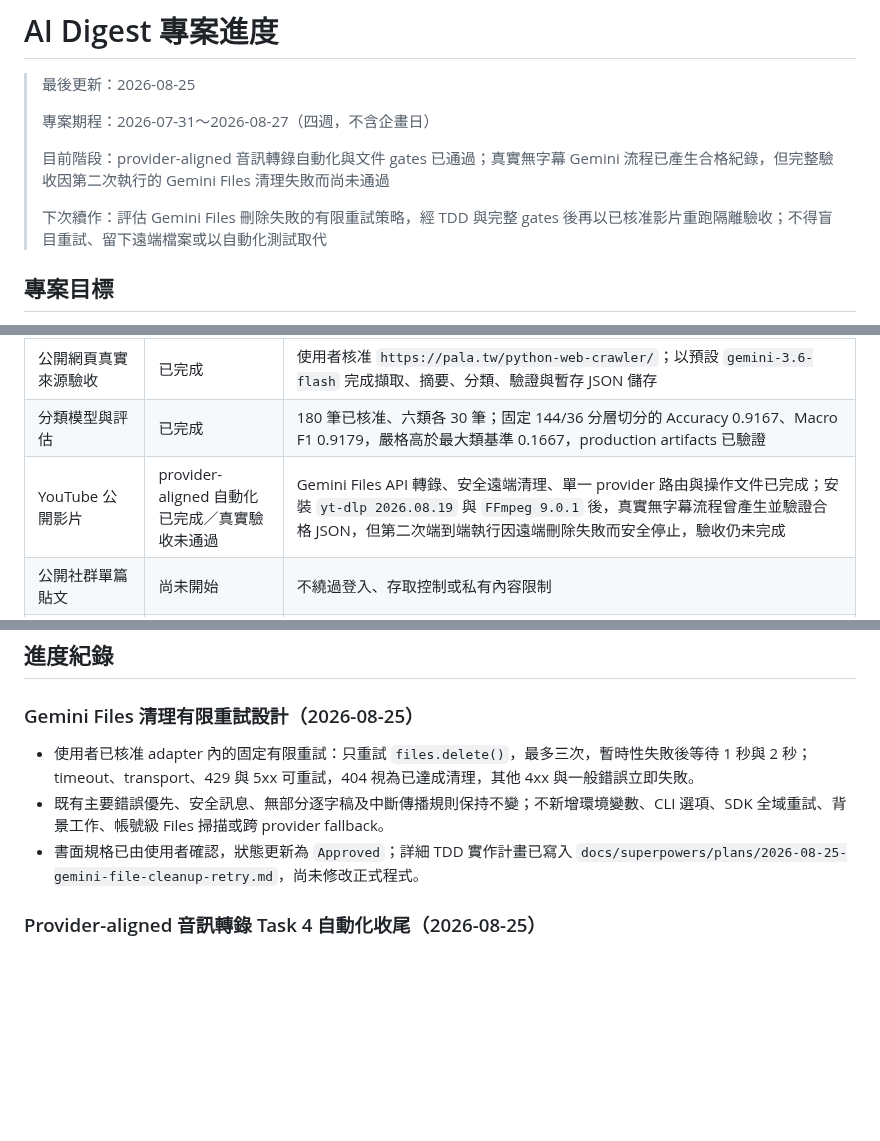
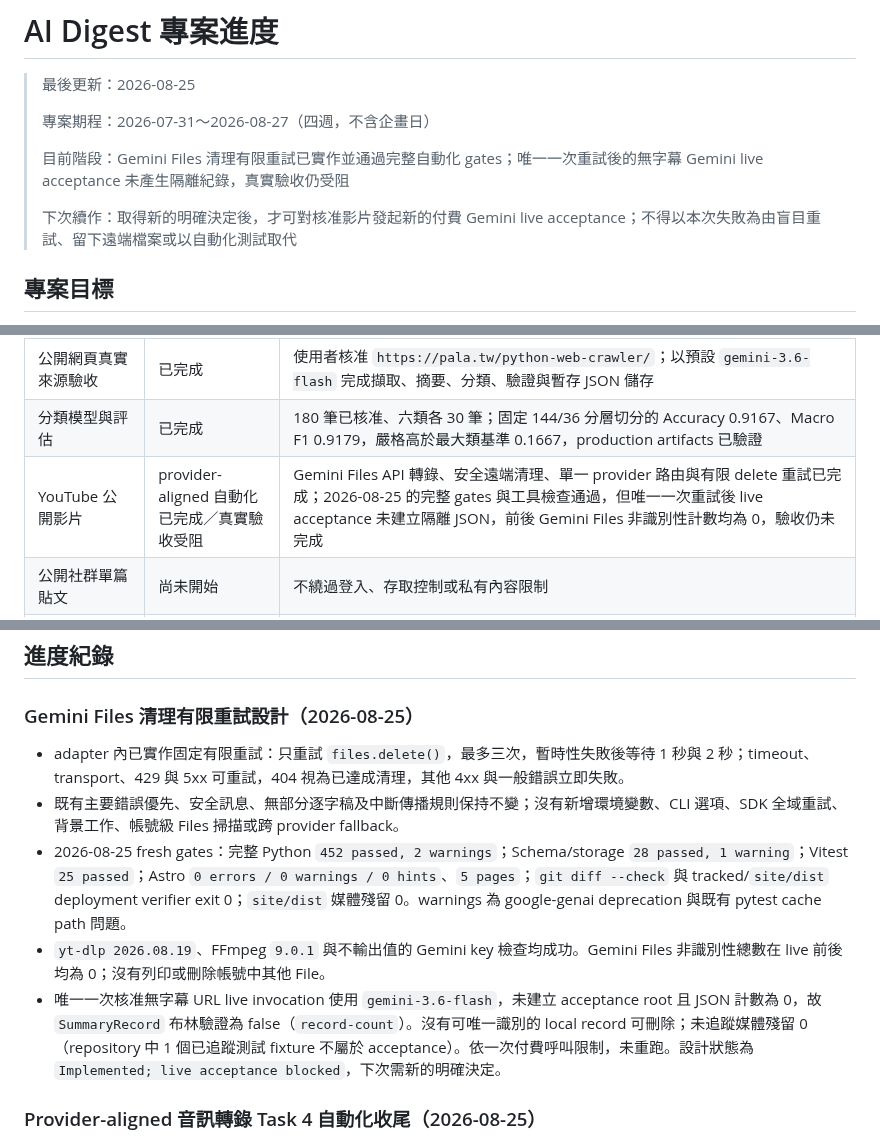
Before and after one commit to yamopeng0918/AI-Summary, a Markdown page: progress.md, 3 parts joined by grey strips. GitHub-like rendering; blank space fills up the shorter version.

Commit message:
docs: verify Gemini cleanup retry acceptance

```diff
--- a/progress.md
+++ b/progress.md
@@ -4,9 +4,9 @@
 >
 > 專案期程：2026-07-31～2026-08-27（四週，不含企畫日）
 >
-> 目前階段：provider-aligned 音訊轉錄自動化與文件 gates 已通過；真實無字幕 Gemini 流程已產生合格紀錄，但完整驗收因第二次執行的 Gemini Files 清理失敗而尚未通過
+> 目前階段：Gemini Files 清理有限重試已實作並通過完整自動化 gates；唯一一次重試後的無字幕 Gemini live acceptance 未產生隔離紀錄，真實驗收仍受阻
 >
-> 下次續作：評估 Gemini Files 刪除失敗的有限重試策略，經 TDD 與完整 gates 後再以已核准影片重跑隔離驗收；不得盲目重試、留下遠端檔案或以自動化測試取代
+> 下次續作：取得新的明確決定後，才可對核准影片發起新的付費 Gemini live acceptance；不得以本次失敗為由盲目重試、留下遠端檔案或以自動化測試取代
 
 ## 專案目標
 
@@ -28,7 +28,7 @@ PDF／論文、圖片 OCR 與標籤篩選不屬於核心 MVP，只在核心範
 | 公開網頁本機里程碑 | 自動化驗證已完成 | URL 安全檢查、擷取、Gemini/OpenAI 摘要邊界與 provider 選擇、開發用分類器、Schema、原子 JSON 儲存、CLI 與 Astro 已串接；完整 Python suite 135 項通過 |
 | 公開網頁真實來源驗收 | 已完成 | 使用者核准 `https://pala.tw/python-web-crawler/`；以預設 `gemini-3.6-flash` 完成擷取、摘要、分類、驗證與暫存 JSON 儲存 |
 | 分類模型與評估 | 已完成 | 180 筆已核准、六類各 30 筆；固定 144/36 分層切分的 Accuracy 0.9167、Macro F1 0.9179，嚴格高於最大類基準 0.1667，production artifacts 已驗證 |
-| YouTube 公開影片 | provider-aligned 自動化已完成／真實驗收未通過 | Gemini Files API 轉錄、安全遠端清理、單一 provider 路由與操作文件已完成；安裝 `yt-dlp 2026.08.19` 與 `FFmpeg 9.0.1` 後，真實無字幕流程曾產生並驗證合格 JSON，但第二次端到端執行因遠端刪除失敗而安全停止，驗收仍未完成 |
+| YouTube 公開影片 | provider-aligned 自動化已完成／真實驗收受阻 | Gemini Files API 轉錄、安全遠端清理、單一 provider 路由與有限 delete 重試已完成；2026-08-25 的完整 gates 與工具檢查通過，但唯一一次重試後 live acceptance 未建立隔離 JSON，前後 Gemini Files 非識別性計數均為 0，驗收仍未完成 |
 | 公開社群單篇貼文 | 尚未開始 | 不繞過登入、存取控制或私有內容限制 |
 | GitHub repository 與 Pages | 已完成 | Pages Source 已設為 GitHub Actions；commit `b139f862553a65396c50eae5377cfbdddc86c4f2` 已由 workflow run `31767893009` 成功部署，公開首頁與新增摘要詳情頁均通過驗收 |
 | PDF／論文、OCR、標籤篩選 | 選配／未開始 | 不列入核心 MVP |
@@ -71,9 +71,11 @@ PDF／論文、圖片 OCR 與標籤篩選不屬於核心 MVP，只在核心範
 
 ### Gemini Files 清理有限重試設計（2026-08-25）
 
-- 使用者已核准 adapter 內的固定有限重試：只重試 `files.delete()`，最多三次，暫時性失敗後等待 1 秒與 2 秒；timeout、transport、429 與 5xx 可重試，404 視為已達成清理，其他 4xx 與一般錯誤立即失敗。
-- 既有主要錯誤優先、安全訊息、無部分逐字稿及中斷傳播規則保持不變；不新增環境變數、CLI 選項、SDK 全域重試、背景工作、帳號級 Files 掃描或跨 provider fallback。
-- 書面規格已由使用者確認，狀態更新為 `Approved`；詳細 TDD 實作計畫已寫入 `docs/superpowers/plans/2026-08-25-gemini-file-cleanup-retry.md`，尚未修改正式程式。
+- adapter 內已實作固定有限重試：只重試 `files.delete()`，最多三次，暫時性失敗後等待 1 秒與 2 秒；timeout、transport、429 與 5xx 可重試，404 視為已達成清理，其他 4xx 與一般錯誤立即失敗。
+- 既有主要錯誤優先、安全訊息、無部分逐字稿及中斷傳播規則保持不變；沒有新增環境變數、CLI 選項、SDK 全域重試、背景工作、帳號級 Files 掃描或跨 provider fallback。
+- 2026-08-25 fresh gates：完整 Python `452 passed, 2 warnings`；Schema/storage `28 passed, 1 warning`；Vitest `25 passed`；Astro `0 errors / 0 warnings / 0 hints`、`5 pages`；`git diff --check` 與 tracked/`site/dist` deployment verifier exit 0；`site/dist` 媒體殘留 0。warnings 為 google-genai deprecation 與既有 pytest cache path 問題。
+- `yt-dlp 2026.08.19`、FFmpeg `9.0.1` 與不輸出值的 Gemini key 檢查均成功。Gemini Files 非識別性總數在 live 前後均為 0；沒有列印或刪除帳號中其他 File。
+- 唯一一次核准無字幕 URL live invocation 使用 `gemini-3.6-flash`，未建立 acceptance root 且 JSON 計數為 0，故 `SummaryRecord` 布林驗證為 false（`record-count`）。沒有可唯一識別的 local record 可刪除；未追蹤媒體殘留 0（repository 中 1 個已追蹤測試 fixture 不屬於 acceptance）。依一次付費呼叫限制，未重跑。設計狀態為 `Implemented; live acceptance blocked`，下次需新的明確決定。
 
 ### Provider-aligned 音訊轉錄 Task 4 自動化收尾（2026-08-25）
 
```
Also changed, not shown: todo.md (+3 -2 lines), 1 other file.
